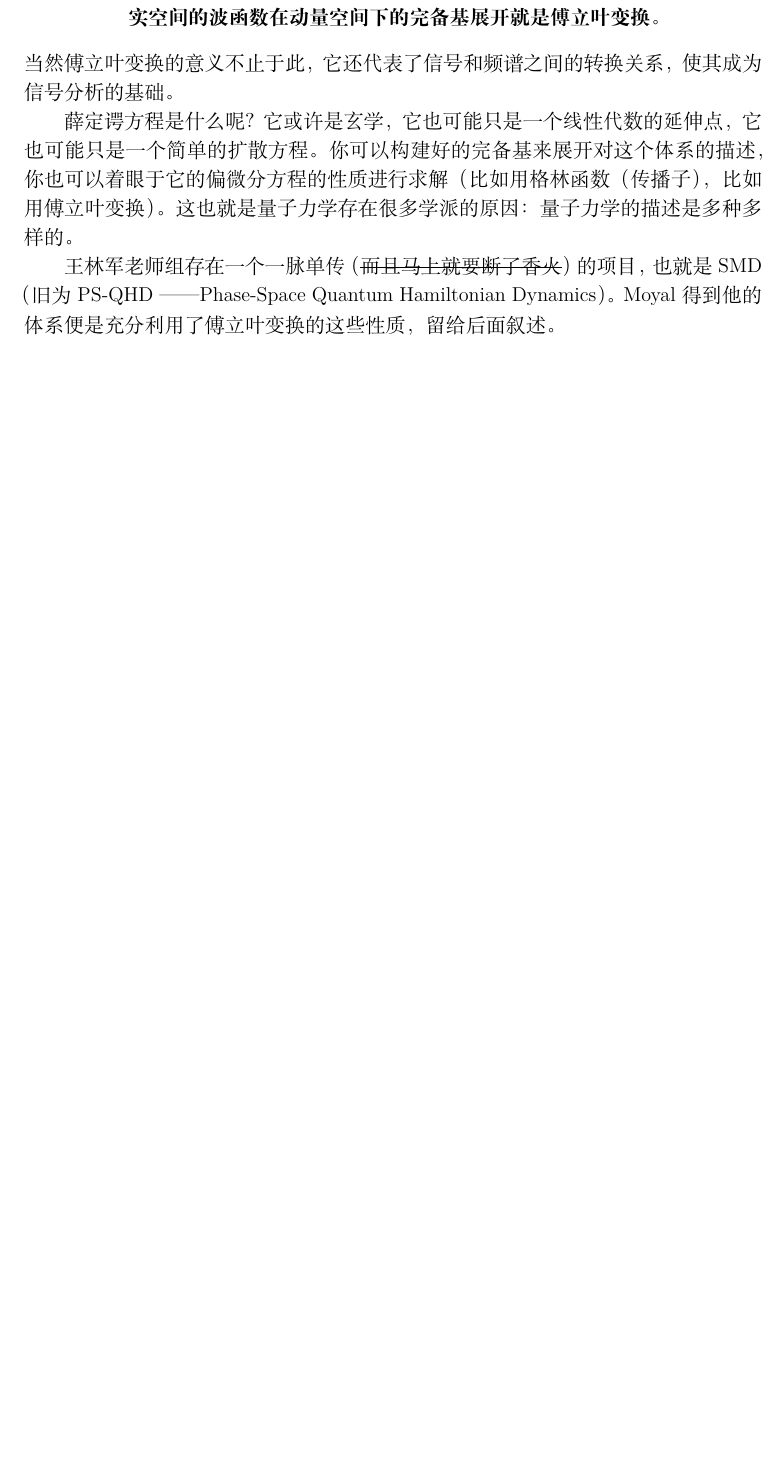
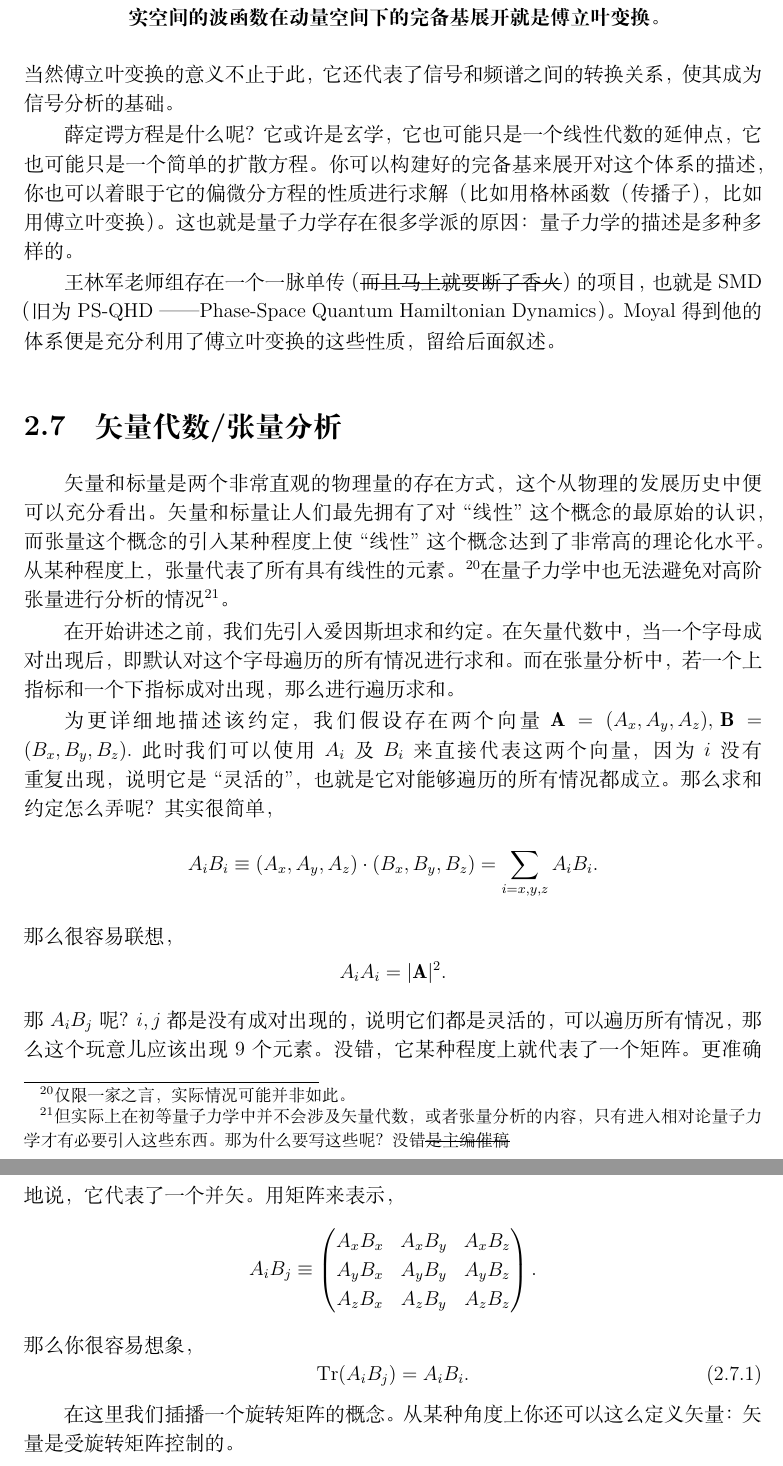
Before and after one commit to Warlocat/A-Not-So-Short-Guide-for-LinJun-Group, a LaTeX book (A Quick Tour Guide for LinJun Group.tex): part of page 33 of 77 before the commit and two parts of pages 33 and 34 of 78 after it, the two joined at a grey line, cut so that both start at the same text, the shorter picture padded with empty space. Compiled offline with XeLaTeX.

Commit message:
starting vector analysis

```diff
--- a/A Quick Tour Guide for LinJun Group.tex
+++ b/A Quick Tour Guide for LinJun Group.tex
@@ -924,7 +924,34 @@ F(k) =  \mathcal{F} [f(x)] = \frac{1}{2\pi}\int_{-\infty}^{\infty} f(x) e^{-ikx}
 
 王林军老师组存在一个一脉单传（\sout{而且马上就要断了香火}）的项目，也就是SMD（旧为PS-QHD —— Phase-Space Quantum Hamiltonian Dynamics）。Moyal得到他的体系便是充分利用了傅立叶变换的这些性质，留给后面叙述。
 
-
+\section{矢量代数/张量分析}
+矢量和标量是两个非常直观的物理量的存在方式，这个从物理的发展历史中便可以充分看出。矢量和标量让人们最先拥有了对``线性''这个概念的最原始的认识，而张量这个概念的引入某种程度上使``线性''这个概念达到了非常高的理论化水平。从某种程度上，张量代表了所有具有线性的元素。\footnote{仅限一家之言，实际情况可能并非如此。}在量子力学中也无法避免对高阶张量进行分析的情况\footnote{但实际上在初等量子力学中并不会涉及矢量代数，或者张量分析的内容，只有进入相对论量子力学才有必要引入这些东西。那为什么要写这些呢？没错\sout{是主编催稿}}。
+
+在开始讲述之前，我们先引入爱因斯坦求和约定。在矢量代数中，当一个字母成对出现后，即默认对这个字母遍历的所有情况进行求和。而在张量分析中，若一个上指标和一个下指标成对出现，那么进行遍历求和。
+
+为更详细地描述该约定，我们假设存在两个向量$\mathbf{A} = (A_x, A_y, A_z), \, \mathbf{B} = (B_x,B_y,B_z)$.此时我们可以使用$A_i$及 $B_i$来直接代表这两个向量，因为 $i$没有重复出现，说明它是``灵活的''，也就是它对能够遍历的所有情况都成立。那么求和约定怎么弄呢？其实很简单，
+ \[
+	 A_i B_i \equiv (A_x, A_y, A_z) \cdot (B_x,B_y,B_z)  = \sum_{i=x,y,z} A_iB_i
+.\]
+那么很容易联想，
+\[
+	A_i A_i = |\mathbf{A}|^2
+.\]
+那$A_i B_j$呢？ $i,j$都是没有成对出现的，说明它们都是灵活的，可以遍历所有情况，那么这个玩意儿应该出现9个元素。没错，它某种程度上就代表了一个矩阵。更准确地说，它代表了一个并矢。用矩阵来表示，
+\[
+A_i B_j \equiv
+\begin{pmatrix}
+	A_x B_x & A_x B_y & A_x B_z \\
+	A_y B_x & A_y B_y & A_y B_z \\
+	A_z B_x & A_z B_y & A_z B_z
+\end{pmatrix}
+.\]
+那么你很容易想象，
+\begin{equation}
+	\mathrm{Tr}(A_i B_j) = A_iB_i.
+\end{equation}
+
+在这里我们插播一个旋转矩阵的概念。从某种角度上你还可以这么定义矢量：矢量是受旋转矩阵控制的。
   \chapter{量子力学}
   本指南默认入门者对量子力学最基础的部分有一定的理解，因此不会从Schr\"odinger方程入手，也不会涉及五大基本假设。另外，本指南也不涉及高深内容，只有在电子结构部分会从实用的角度简单介绍电子(费米子)的二次量子化。如果你需要量子力学的基础知识，暂时可以参阅各类量子力学教材，但是各类书籍难度差别巨大，我们为初学者推荐Griffiths的量子力学导论，基本看过基础理论部分就已经能满足我们的多数需求。另外，可以参见Levine量子化学中的量子力学基础部分，推导详实。为了方便，我们第一小节为快速概念检索。
 
```
